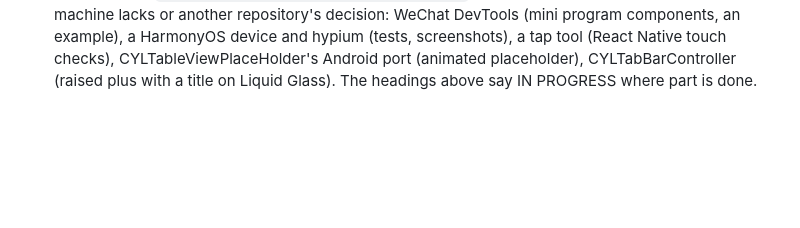
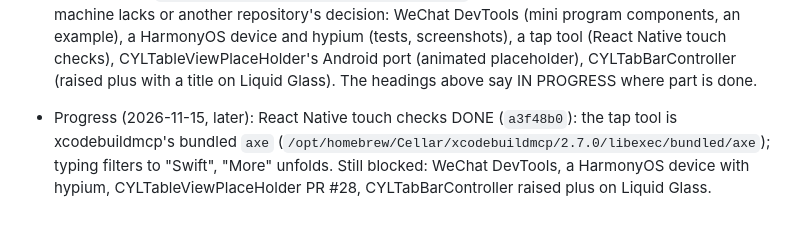
Before and after one commit to ChenYilong/CYLSearchViewController, a Markdown page: docs/task-log.md, the part around the change. GitHub-like rendering; blank space fills up the shorter version.

Commit message:
docs: 📝 task log: React Native touch checks done
By  @ChenYilong <luohanchenyilong@163.com>

Claude-Session: https://claude.ai/code/session_017y7XNzPUTD1qDqdiasqxb1

```diff
--- a/docs/task-log.md
+++ b/docs/task-log.md
@@ -163,3 +163,8 @@ begins and becomes `DONE` when it ends.
   components, an example), a HarmonyOS device and hypium (tests, screenshots), a tap tool (React Native touch checks),
   CYLTableViewPlaceHolder's Android port (animated placeholder), CYLTabBarController (raised plus with a title on
   Liquid Glass). The headings above say IN PROGRESS where part is done.
+
+- Progress (2026-11-15, later): React Native touch checks DONE (`a3f48b0`): the tap tool is xcodebuildmcp's bundled
+  `axe` (`/opt/homebrew/Cellar/xcodebuildmcp/2.7.0/libexec/bundled/axe`); typing filters to "Swift", "More" unfolds.
+  Still blocked: WeChat DevTools, a HarmonyOS device with hypium, CYLTableViewPlaceHolder PR #28, CYLTabBarController
+  raised plus on Liquid Glass.
```
